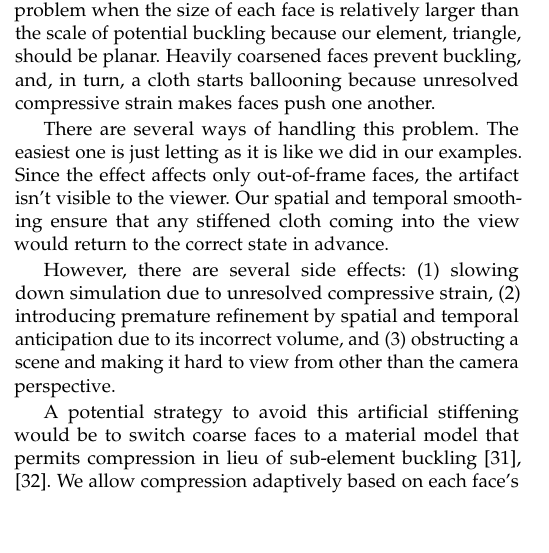
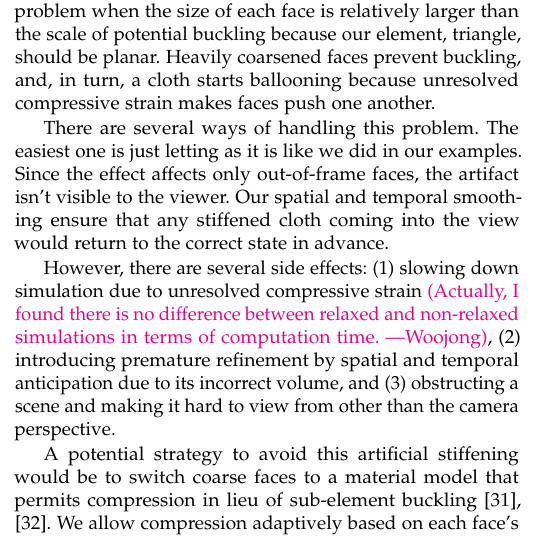
Before and after one commit to wjkoh/view-dependent-meshing-tvcg, a LaTeX paper (Paper/viewdep-paper.tex): part of one column of page 4 of 7, cut so that both start at the same text. Compiled offline with pdfLaTeX.

Commit message:
Add a comment

```diff
--- a/Paper/viewdep-paper.tex
+++ b/Paper/viewdep-paper.tex
@@ -509,9 +509,10 @@ artifact isn't visible to the viewer. Our spatial and temporal smoothing ensure
 stiffened cloth coming into the view would return to the correct state in advance.
 
 However, there are several side effects: (1) slowing down simulation due to unresolved
-compressive strain, (2) introducing premature refinement by spatial and temporal
-anticipation due to its incorrect volume, and (3) obstructing a scene and making it hard
-to view from other than the camera perspective.
+compressive strain \woojong{Actually, I found there is no difference between relaxed and
+non-relaxed simulations in terms of computation time.}, (2) introducing premature
+refinement by spatial and temporal anticipation due to its incorrect volume, and (3)
+obstructing a scene and making it hard to view from other than the camera perspective.
 
 A potential strategy to avoid this artificial stiffening would be to switch coarse faces
 to a material model that permits compression in lieu of sub-element buckling
```
